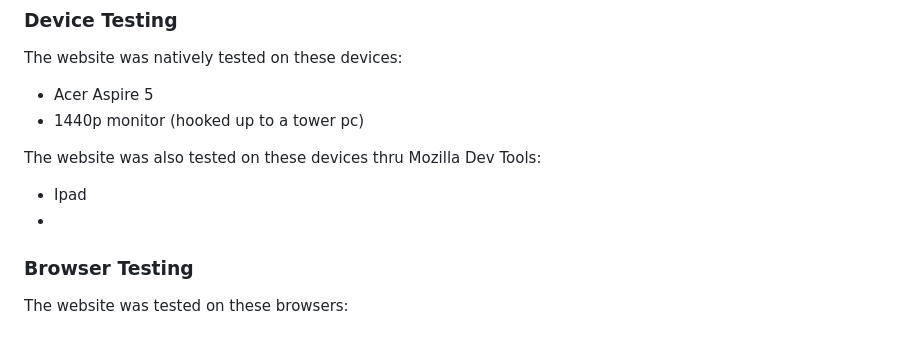
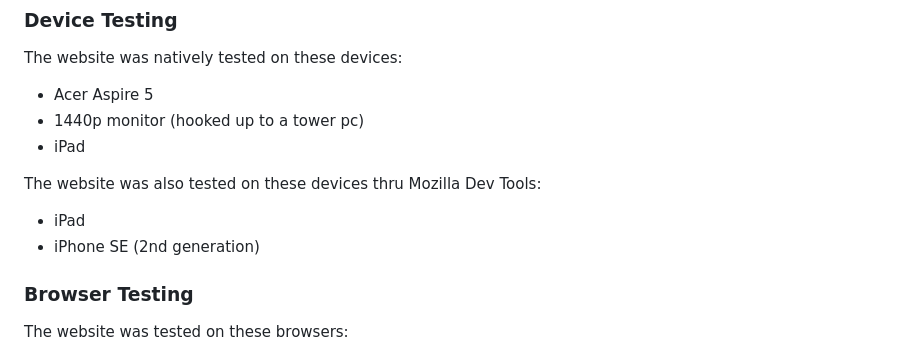
Before and after one commit to 11bus11/book-store1, a Markdown page: README.md, the part around the change printed below. Drawn GitHub-style.

```diff
--- a/README.md
+++ b/README.md
@@ -210,11 +211,11 @@ Admin user:
 The website was natively tested on these devices:
 - Acer Aspire 5
 - 1440p monitor (hooked up to a tower pc)
-
+- iPad
 
 The website was also tested on these devices thru Mozilla Dev Tools:
-- Ipad
--
+- iPad
+- iPhone SE (2nd generation)
 
 ### Browser Testing
 The website was tested on these browsers:
```
Also changed, not shown: other parts of README.md (+2 -1 lines).
